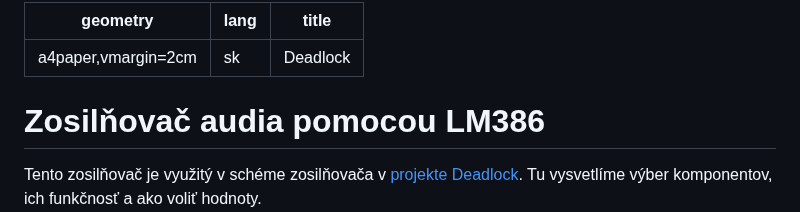
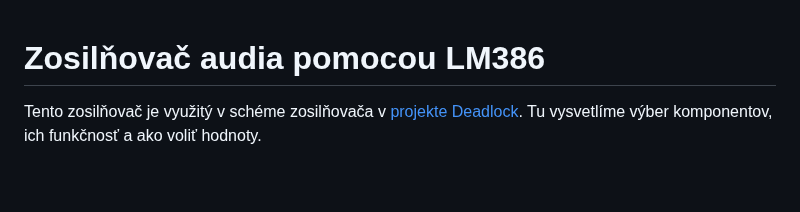
Before and after one commit to ostertag/UACS, a Markdown page: md_to_pdf/main.md, the part around the change. GitHub-like rendering; blank space fills up the shorter version.

```diff
--- a/md_to_pdf/main.md
+++ b/md_to_pdf/main.md
@@ -1,9 +1,3 @@
----
-geometry: a4paper,vmargin=2cm
-lang: sk
-title: Deadlock
----
-
 # Zosilňovač audia pomocou LM386
 
 Tento zosilňovač je využitý v schéme zosilňovača v [projekte Deadlock](https://gitlab.com/project-deadlock).
```
